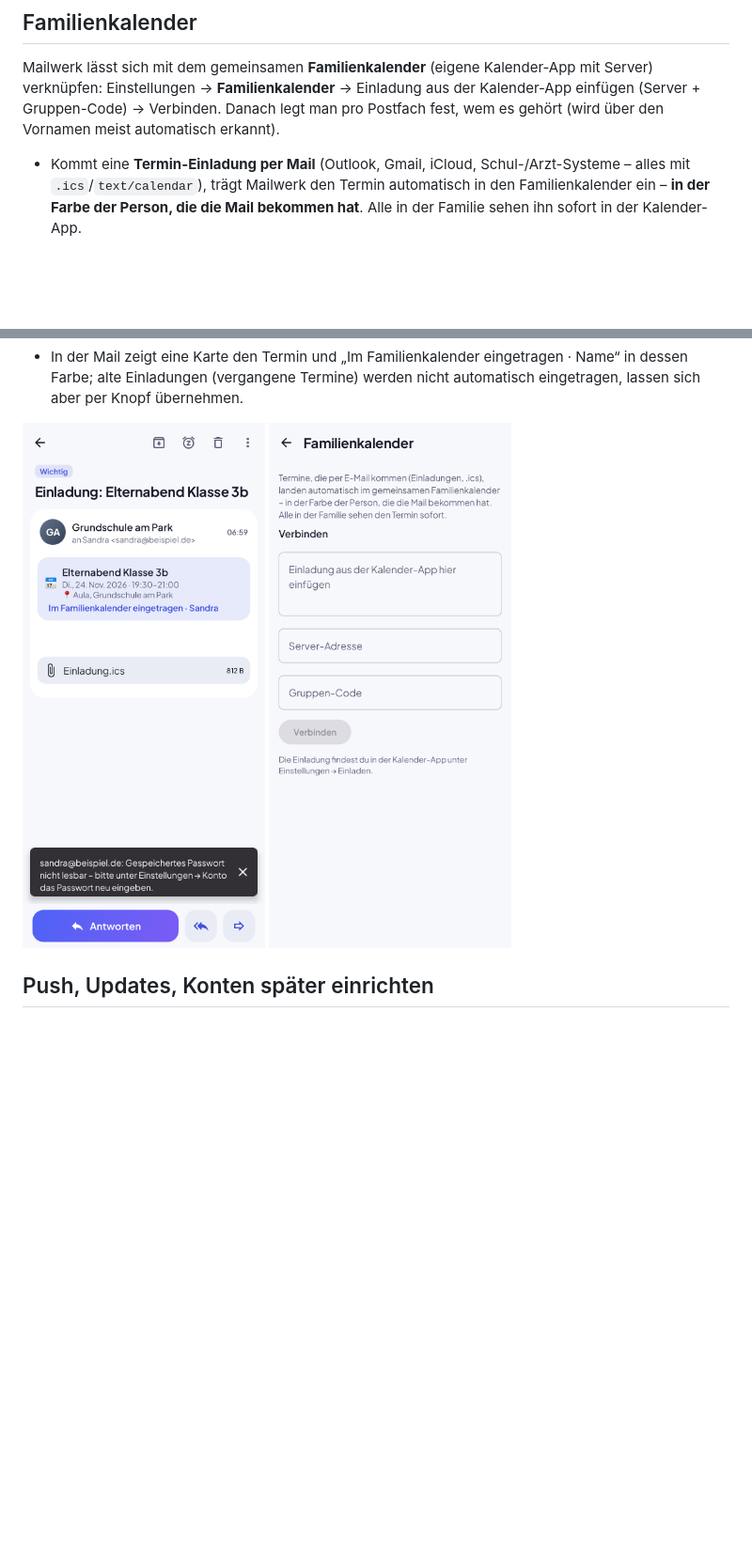
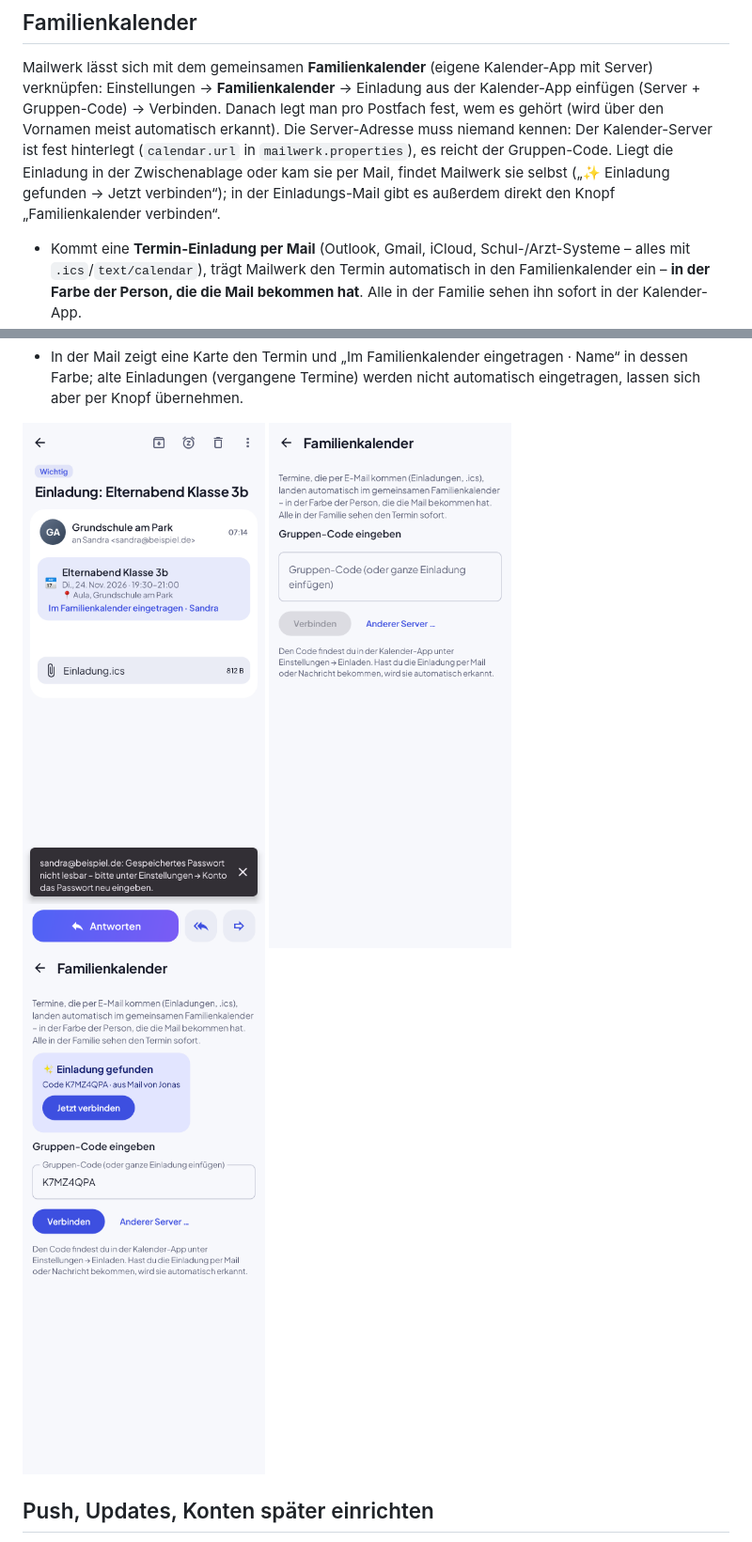
Before and after one commit to Denuklios/Test, a Markdown page: mailwerk/README.md, 2 parts joined by grey strips. Shown at 94% size. GitHub-like rendering; pictures changed too: mailwerk/screenshots/19_einladung_familienkalender.png, mailwerk/screenshots/20_familienkalender_einstellungen.png, mailwerk/screenshots/21_familienkalender_verbinden.png (added); blank space fills up the shorter version.

```diff
--- a/mailwerk/README.md
+++ b/mailwerk/README.md
@@ -57,6 +57,9 @@ Karten-Layout mit Datumsgruppen, farbige Kategorie-Tabs, heller und dunkler Modu
 Mailwerk lässt sich mit dem gemeinsamen **Familienkalender** (eigene Kalender-App mit Server) verknüpfen:
 Einstellungen → **Familienkalender** → Einladung aus der Kalender-App einfügen (Server + Gruppen-Code) → Verbinden.
 Danach legt man pro Postfach fest, wem es gehört (wird über den Vornamen meist automatisch erkannt).
+Die Server-Adresse muss niemand kennen: Der Kalender-Server ist fest hinterlegt (`calendar.url` in `mailwerk.properties`),
+es reicht der Gruppen-Code. Liegt die Einladung in der Zwischenablage oder kam sie per Mail, findet Mailwerk sie selbst
+(„✨ Einladung gefunden → Jetzt verbinden“); in der Einladungs-Mail gibt es außerdem direkt den Knopf „Familienkalender verbinden“.
 
 - Kommt eine **Termin-Einladung per Mail** (Outlook, Gmail, iCloud, Schul-/Arzt-Systeme – alles mit `.ics`/`text/calendar`),
   trägt Mailwerk den Termin automatisch in den Familienkalender ein – **in der Farbe der Person, die die Mail bekommen hat**.
@@ -72,7 +75,7 @@ Danach legt man pro Postfach fest, wem es gehört (wird über den Vornamen meist
 - In der Mail zeigt eine Karte den Termin und „Im Familienkalender eingetragen · Name“ in dessen Farbe; alte Einladungen
   (vergangene Termine) werden nicht automatisch eingetragen, lassen sich aber per Knopf übernehmen.
 
-<img src="screenshots/19_einladung_familienkalender.png" width="260"> <img src="screenshots/20_familienkalender_einstellungen.png" width="260">
+<img src="screenshots/19_einladung_familienkalender.png" width="260"> <img src="screenshots/20_familienkalender_einstellungen.png" width="260"> <img src="screenshots/21_familienkalender_verbinden.png" width="260">
 
 ## Push, Updates, Konten später einrichten
 
```
Also changed, not shown: 11 other files.
